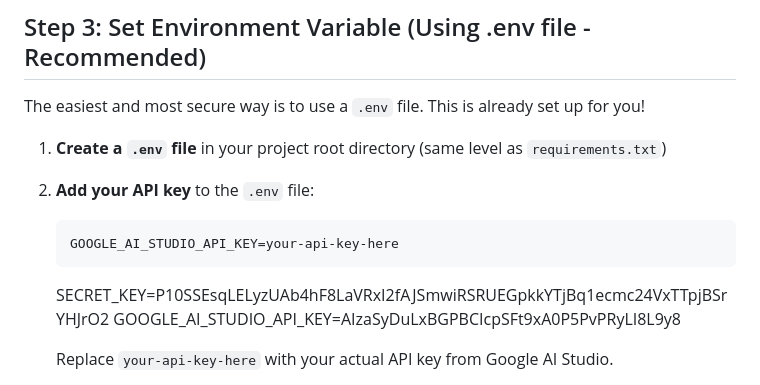
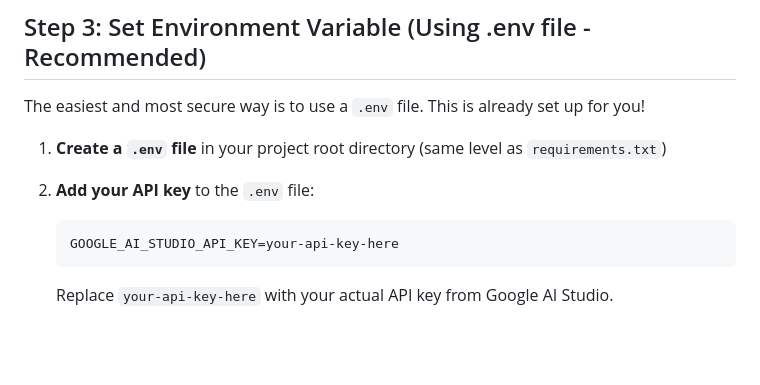
Before and after one commit to SPSE-Zoska-IV-C/Petelen_GardenCircle, a Markdown page: CHATBOT_SETUP.md, the part around the change. GitHub-like rendering; blank space fills up the shorter version.

Commit message:
vymazany api kluc s public commitu

````diff
--- a/CHATBOT_SETUP.md
+++ b/CHATBOT_SETUP.md
@@ -38,8 +38,7 @@ The easiest and most secure way is to use a `.env` file. This is already set up
    ```
    GOOGLE_AI_STUDIO_API_KEY=your-api-key-here
    ```
-   SECRET_KEY=P10SSEsqLELyzUAb4hF8LaVRxI2fAJSmwiRSRUEGpkkYTjBq1ecmc24VxTTpjBSrYHJrO2
-   GOOGLE_AI_STUDIO_API_KEY=AIzaSyDuLxBGPBCIcpSFt9xA0P5PvPRyLI8L9y8
+
 
    Replace `your-api-key-here` with your actual API key from Google AI Studio.
 
````
